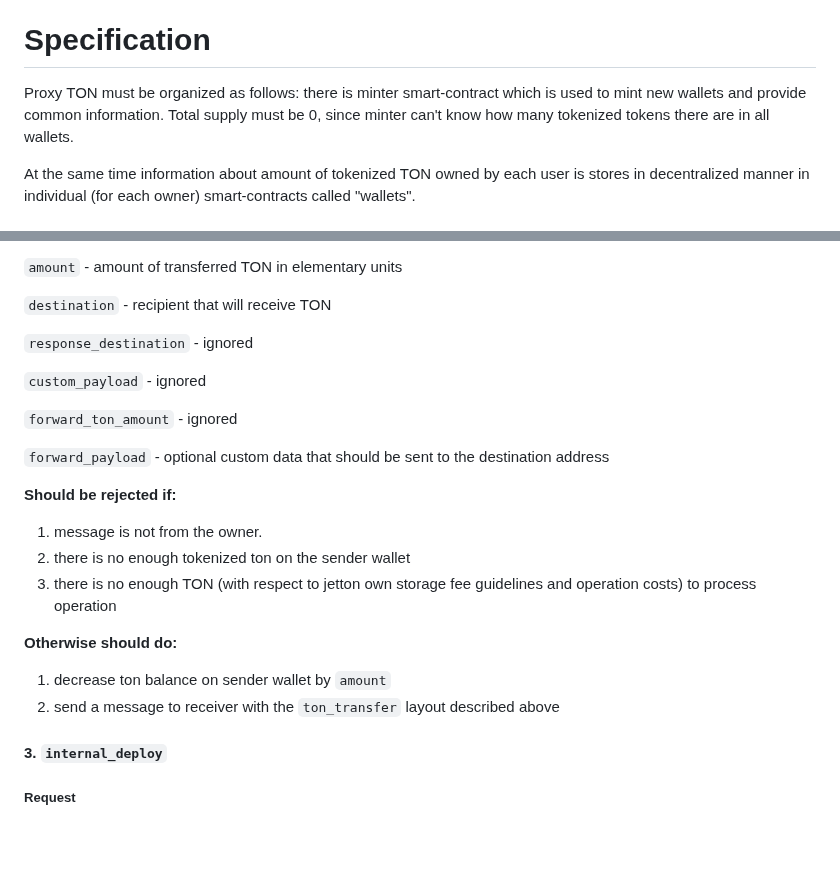
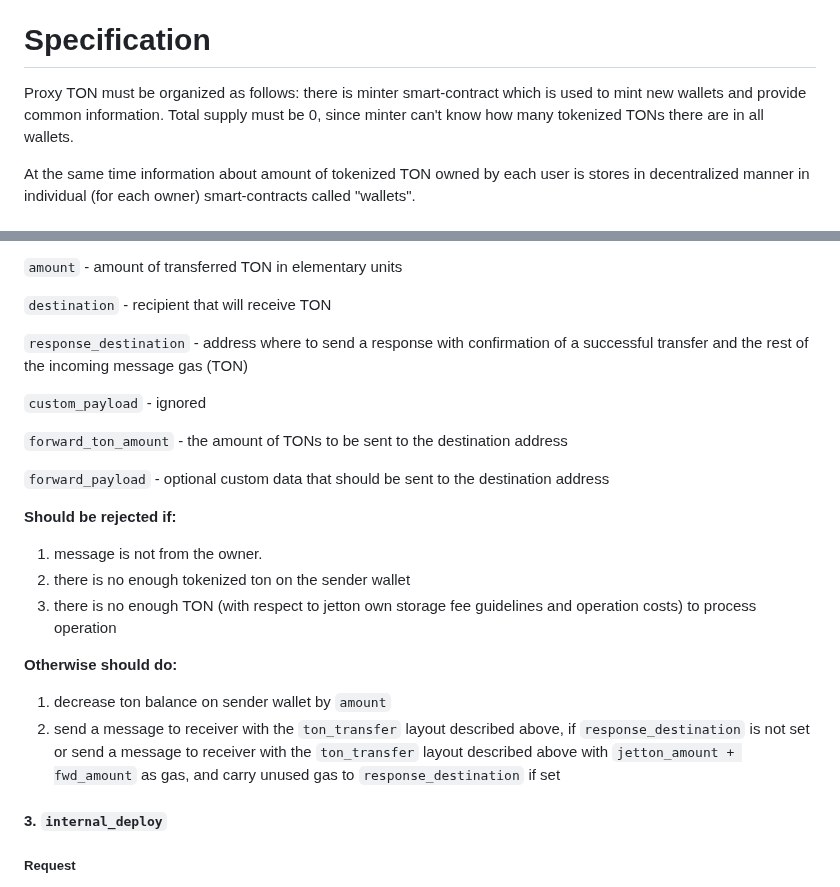
Before and after one commit to ton-blockchain/TEPs, a Markdown page: text/0161-pton-standard.md, 2 parts joined by grey strips. Rendered like a GitHub page; blank space fills up the shorter version.

Commit message:
add new specs

```diff
--- a/text/0161-pton-standard.md
+++ b/text/0161-pton-standard.md
@@ -23,7 +23,7 @@ A standard interface will greatly simplify interaction and usage of TON in dApps
 
 # Specification
 
-Proxy TON must be organized as follows: there is minter smart-contract which is used to mint new wallets and provide common information. Total supply must be 0, since minter can't know how many tokenized tokens there are in all wallets.
+Proxy TON must be organized as follows: there is minter smart-contract which is used to mint new wallets and provide common information. Total supply must be 0, since minter can't know how many tokenized TONs there are in all wallets.
 
 At the same time information about amount of tokenized TON owned by each user is stores in decentralized manner in individual (for each owner) smart-contracts called "wallets".
 
@@ -93,11 +93,11 @@ transfer#0f8a7ea5
 
 `destination` - recipient that will receive TON
 
-`response_destination` - ignored
+`response_destination` - address where to send a response with confirmation of a successful transfer and the rest of the incoming message gas (TON)
 
 `custom_payload` - ignored
 
-`forward_ton_amount` - ignored
+`forward_ton_amount` - the amount of TONs to be sent to the destination address
 
 `forward_payload` - optional custom data that should be sent to the destination address
 
@@ -110,7 +110,8 @@ transfer#0f8a7ea5
 **Otherwise should do:**
 
 1. decrease ton balance on sender wallet by `amount`
-2. send a message to receiver with the `ton_transfer` layout described above
+2. send a message to receiver with the `ton_transfer` layout described above, if `response_destination` is not set or
+   send a message to receiver with the `ton_transfer` layout described above with `jetton_amount + fwd_amount` as gas, and carry unused gas to `response_destination` if set
 
 #### 3. `internal_deploy`
 
```
